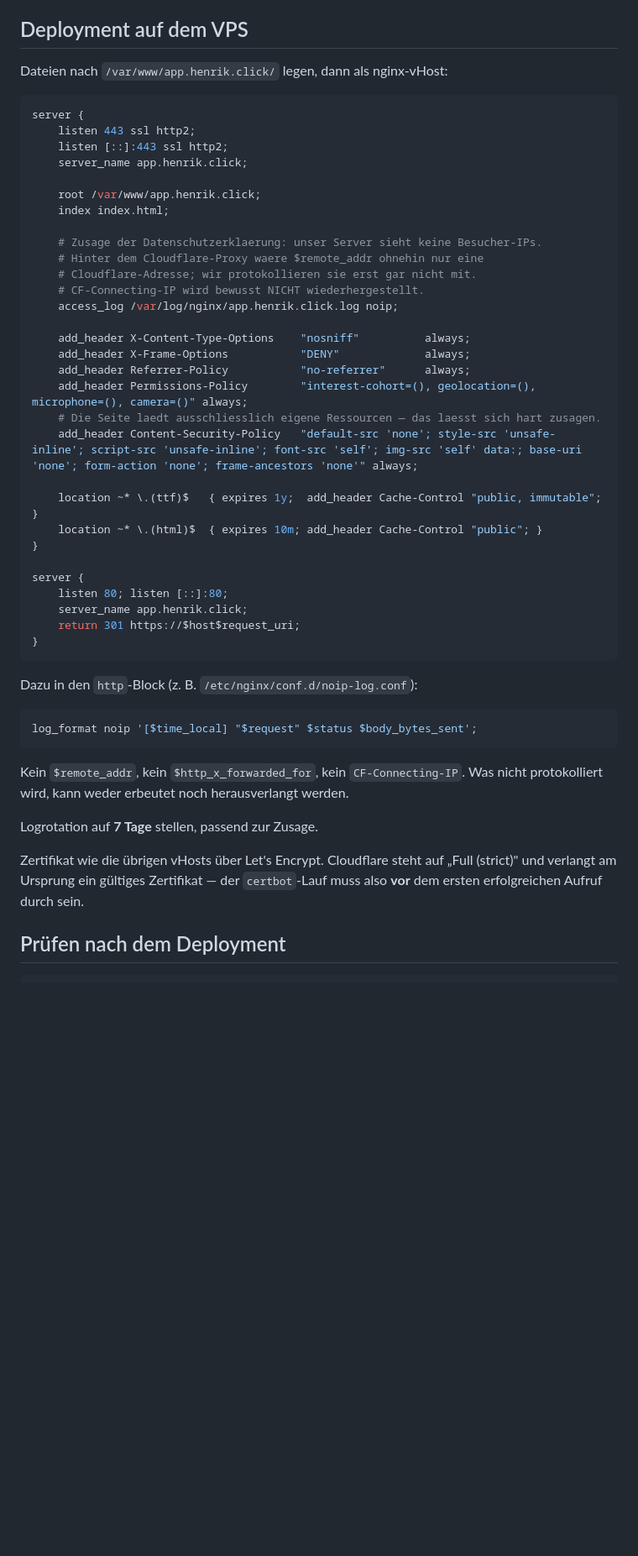
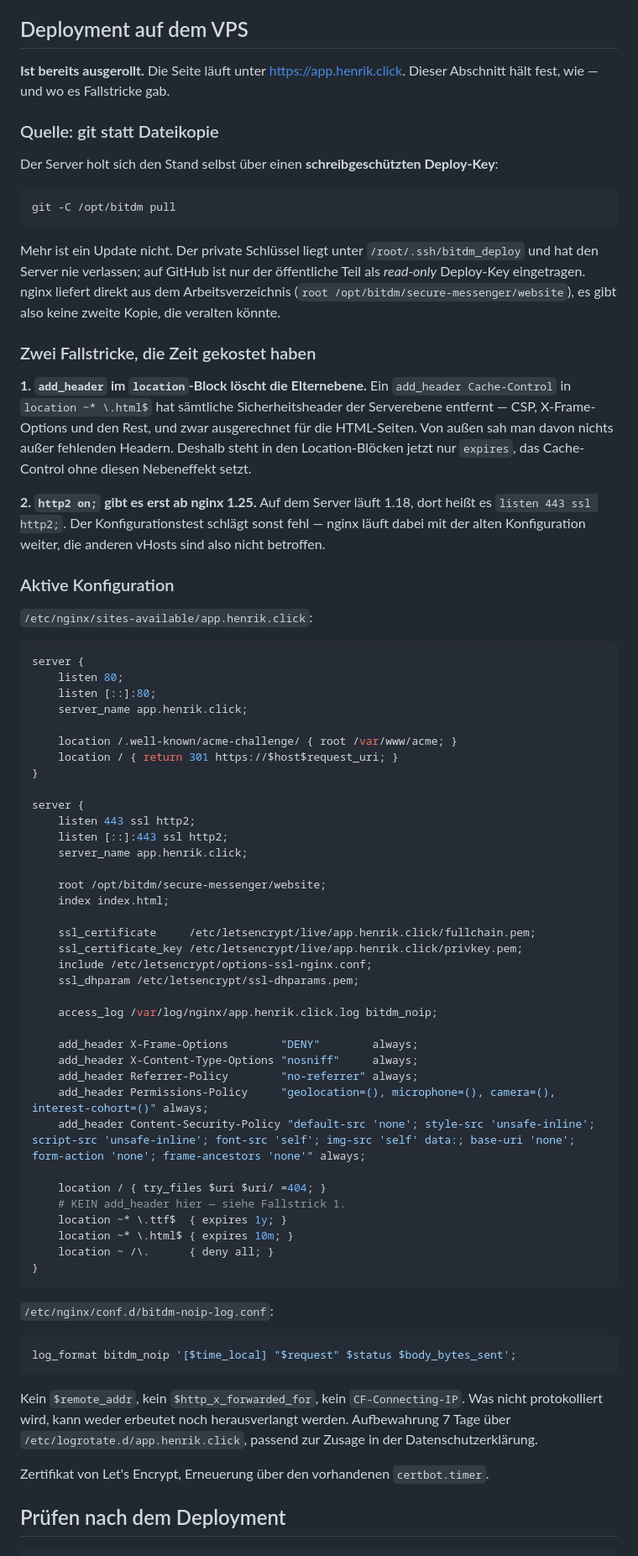
Before and after one commit to Henner4746/BitDM, a Markdown page: secure-messenger/website/README.md, the part around one of its changes. Shown at 84% size. Rendered like a GitHub page; blank space fills up the shorter version.

Commit message:
Website ist live unter app.henrik.click — Deployment dokumentiert
Ausgerollt auf henner hinter dem Cloudflare-Proxy. Quelle ist kein Dateikopie,
sondern ein git-Klon unter /opt/bitdm mit schreibgeschuetztem Deploy-Key; nginx
liefert direkt daraus aus. Ein Update ist damit `git -C /opt/bitdm pull`, und es
gibt keine zweite Kopie, die veralten koennte. Der private Schluessel wurde auf
dem Server erzeugt und hat ihn nie verlassen — auf GitHub liegt nur der
oeffentliche Teil als read-only Deploy-Key.

ZWEI FEHLER UNTERWEGS, beide dokumentiert:

1. add_header im location-Block loescht die Elternebene. Mein
   `add_header Cache-Control` in `location ~* \.html$` hat saemtliche
   Sicherheitsheader der Serverebene entfernt — CSP, X-Frame-Options und den
   Rest, ausgerechnet fuer die HTML-Seiten. Aufgefallen nur, weil ich die Header
   von aussen nachgemessen habe statt der erfolgreichen Antwort zu glauben.
   Jetzt nur noch `expires`, das Cache-Control ohne diesen Nebeneffekt setzt.

2. `http2 on;` gibt es erst ab nginx 1.25, auf dem Server laeuft 1.18. Der
   Konfigurationstest schlug fehl. Wichtig dabei: nginx laeuft in so einem Fall
   mit der alten Konfiguration weiter — die 18 anderen vHosts waren zu keinem
   Zeitpunkt betroffen, nachgeprueft an henrik.click, mail und keys.

VERIFIZIERT IM BETRIEB
- Startseite und Datenschutzseite je HTTP 200, keine Weiterleitung. Play
  verlangt fuer die Datenschutz-URL genau das: direkt erreichbar, nicht
  geoblockt, kein PDF.
- Alle Sicherheitsheader kommen durch Cloudflare beim Client an.
- Schriften werden ausgeliefert, Pruefsummen stimmen mit den lokalen ueberein.
- Das Zugriffsprotokoll enthaelt null IP-Adressen — die Zusage der
  Datenschutzerklaerung ist damit nicht behauptet, sondern belegt.
- Logrotation 7 Tage, certbot-Timer aktiv, Zertifikat bis 22.10.2026.

Co-Authored-By: Claude Opus 4.8 <noreply@anthropic.com>

````diff
--- a/secure-messenger/website/README.md
+++ b/secure-messenger/website/README.md
@@ -65,55 +65,93 @@ die korrekte Meldung für „Ursprung noch nicht eingerichtet".
 
 ## Deployment auf dem VPS
 
-Dateien nach `/var/www/app.henrik.click/` legen, dann als nginx-vHost:
+**Ist bereits ausgerollt.** Die Seite läuft unter https://app.henrik.click.
+Dieser Abschnitt hält fest, wie — und wo es Fallstricke gab.
+
+### Quelle: git statt Dateikopie
+
+Der Server holt sich den Stand selbst über einen **schreibgeschützten
+Deploy-Key**:
+
+```bash
+git -C /opt/bitdm pull
+```
+
+Mehr ist ein Update nicht. Der private Schlüssel liegt unter
+`/root/.ssh/bitdm_deploy` und hat den Server nie verlassen; auf GitHub ist nur
+der öffentliche Teil als *read-only* Deploy-Key eingetragen. nginx liefert
+direkt aus dem Arbeitsverzeichnis (`root /opt/bitdm/secure-messenger/website`),
+es gibt also keine zweite Kopie, die veralten könnte.
+
+### Zwei Fallstricke, die Zeit gekostet haben
+
+**1. `add_header` im `location`-Block löscht die Elternebene.**
+Ein `add_header Cache-Control` in `location ~* \.html$` hat sämtliche
+Sicherheitsheader der Serverebene entfernt — CSP, X-Frame-Options und den Rest,
+und zwar ausgerechnet für die HTML-Seiten. Von außen sah man davon nichts außer
+fehlenden Headern. Deshalb steht in den Location-Blöcken jetzt nur `expires`,
+das Cache-Control ohne diesen Nebeneffekt setzt.
+
+**2. `http2 on;` gibt es erst ab nginx 1.25.**
+Auf dem Server läuft 1.18, dort heißt es `listen 443 ssl http2;`. Der
+Konfigurationstest schlägt sonst fehl — nginx läuft dabei mit der alten
+Konfiguration weiter, die anderen vHosts sind also nicht betroffen.
+
+### Aktive Konfiguration
+
+`/etc/nginx/sites-available/app.henrik.click`:
 
 ```nginx
+server {
+    listen 80;
+    listen [::]:80;
+    server_name app.henrik.click;
+
+    location /.well-known/acme-challenge/ { root /var/www/acme; }
+    location / { return 301 https://$host$request_uri; }
+}
+
 server {
     listen 443 ssl http2;
     listen [::]:443 ssl http2;
     server_name app.henrik.click;
 
-    root /var/www/app.henrik.click;
+    root /opt/bitdm/secure-messenger/website;
     index index.html;
 
-    # Zusage der Datenschutzerklaerung: unser Server sieht keine Besucher-IPs.
-    # Hinter dem Cloudflare-Proxy waere $remote_addr ohnehin nur eine
-    # Cloudflare-Adresse; wir protokollieren sie erst gar nicht mit.
-    # CF-Connecting-IP wird bewusst NICHT wiederhergestellt.
-    access_log /var/log/nginx/app.henrik.click.log noip;
+    ssl_certificate     /etc/letsencrypt/live/app.henrik.click/fullchain.pem;
+    ssl_certificate_key /etc/letsencrypt/live/app.henrik.click/privkey.pem;
+    include /etc/letsencrypt/options-ssl-nginx.conf;
+    ssl_dhparam /etc/letsencrypt/ssl-dhparams.pem;
 
-    add_header X-Content-Type-Options    "nosniff"          always;
-    add_header X-Frame-Options           "DENY"             always;
-    add_header Referrer-Policy           "no-referrer"      always;
-    add_header Permissions-Policy        "interest-cohort=(), geolocation=(), microphone=(), camera=()" always;
-    # Die Seite laedt ausschliesslich eigene Ressourcen — das laesst sich hart zusagen.
-    add_header Content-Security-Policy   "default-src 'none'; style-src 'unsafe-inline'; script-src 'unsafe-inline'; font-src 'self'; img-src 'self' data:; base-uri 'none'; form-action 'none'; frame-ancestors 'none'" always;
+    access_log /var/log/nginx/app.henrik.click.log bitdm_noip;
 
-    location ~* \.(ttf)$   { expires 1y;  add_header Cache-Control "public, immutable"; }
-    location ~* \.(html)$  { expires 10m; add_header Cache-Control "public"; }
-}
+    add_header X-Frame-Options        "DENY"        always;
+    add_header X-Content-Type-Options "nosniff"     always;
+    add_header Referrer-Policy        "no-referrer" always;
+    add_header Permissions-Policy     "geolocation=(), microphone=(), camera=(), interest-cohort=()" always;
+    add_header Content-Security-Policy "default-src 'none'; style-src 'unsafe-inline'; script-src 'unsafe-inline'; font-src 'self'; img-src 'self' data:; base-uri 'none'; form-action 'none'; frame-ancestors 'none'" always;
 
-server {
-    listen 80; listen [::]:80;
-    server_name app.henrik.click;
-    return 301 https://$host$request_uri;
+    location / { try_files $uri $uri/ =404; }
+    # KEIN add_header hier — siehe Fallstrick 1.
+    location ~* \.ttf$  { expires 1y; }
+    location ~* \.html$ { expires 10m; }
+    location ~ /\.      { deny all; }
 }
 ```
 
-Dazu in den `http`-Block (z. B. `/etc/nginx/conf.d/noip-log.conf`):
+`/etc/nginx/conf.d/bitdm-noip-log.conf`:
 
 ```nginx
-log_format noip '[$time_local] "$request" $status $body_bytes_sent';
+log_format bitdm_noip '[$time_local] "$request" $status $body_bytes_sent';
 ```
 
 Kein `$remote_addr`, kein `$http_x_forwarded_for`, kein `CF-Connecting-IP`. Was
 nicht protokolliert wird, kann weder erbeutet noch herausverlangt werden.
+Aufbewahrung 7 Tage über `/etc/logrotate.d/app.henrik.click`, passend zur Zusage
+in der Datenschutzerklärung.
 
-Logrotation auf **7 Tage** stellen, passend zur Zusage.
-
-Zertifikat wie die übrigen vHosts über Let's Encrypt. Cloudflare steht auf
-„Full (strict)" und verlangt am Ursprung ein gültiges Zertifikat — der
-`certbot`-Lauf muss also **vor** dem ersten erfolgreichen Aufruf durch sein.
+Zertifikat von Let's Encrypt, Erneuerung über den vorhandenen `certbot.timer`.
 
 ## Prüfen nach dem Deployment
 
````
Also changed, not shown: other parts of secure-messenger/website/README.md (+6 -6 lines).
